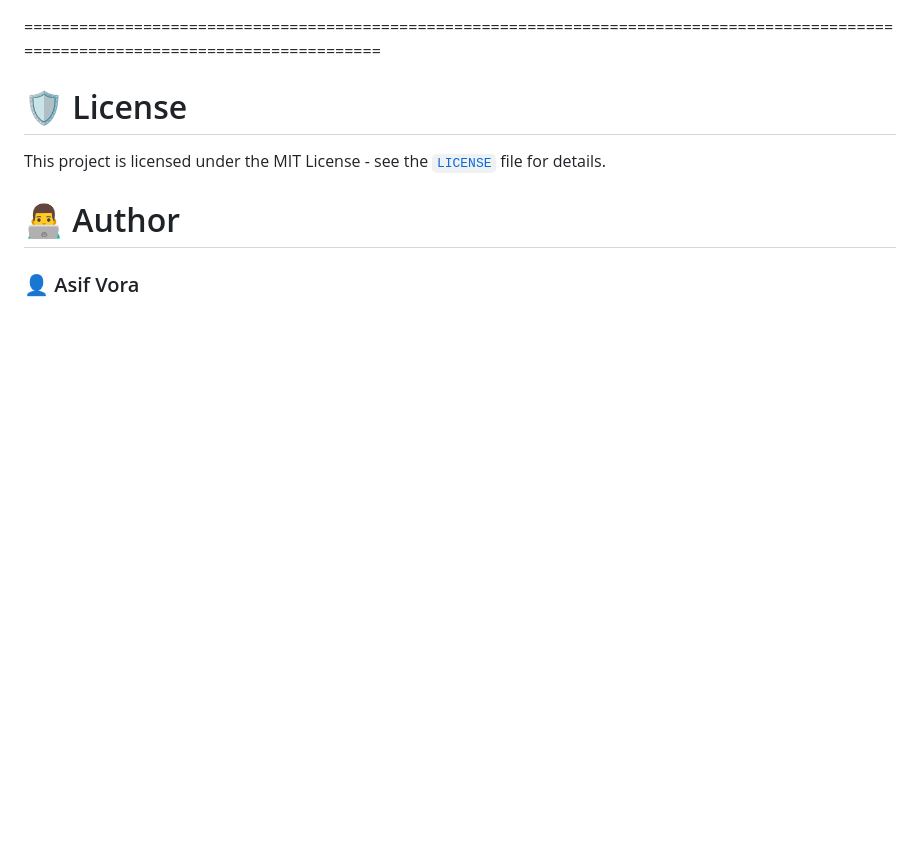
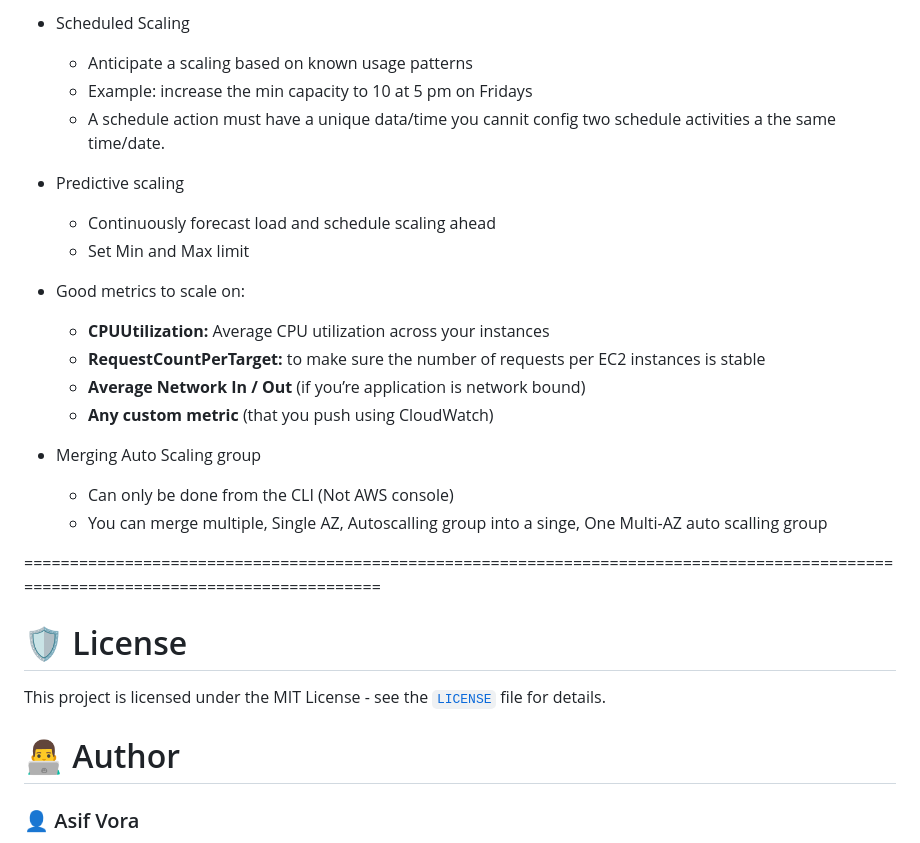
Before and after one commit to asifvora/aws-solutions-architect-associate-notes, a Markdown page: README.md, the part around one of its changes. Drawn GitHub-style; blank space fills up the shorter version.

```diff
--- a/README.md
+++ b/README.md
@@ -1052,3 +1120,24 @@ https://aws-solutions-architect-associate-notes.vercel.app
+- Scheduled Scaling
+
+  - Anticipate a scaling based on known usage patterns
+  - Example: increase the min capacity to 10 at 5 pm on Fridays
+  - A schedule action must have a unique data/time you cannit config two schedule activities a the same time/date.
+
+- Predictive scaling
+
+  - Continuously forecast load and schedule scaling ahead
+  - Set Min and Max limit
+
+- Good metrics to scale on:
+
+  - **CPUUtilization:** Average CPU utilization across your instances
+  - **RequestCountPerTarget:** to make sure the number of requests per EC2 instances is stable
+  - **Average Network In / Out** (if you’re application is network bound)
+  - **Any custom metric** (that you push using CloudWatch)
+
+- Merging Auto Scaling group
+  - Can only be done from the CLI (Not AWS console)
+  - You can merge multiple, Single AZ, Autoscalling group into a singe, One Multi-AZ auto scalling group
 
 ======================================================================================================================================
 
```
Also changed, not shown: other parts of README.md (+68 -0 lines).
